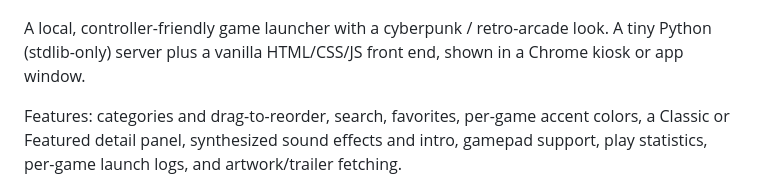
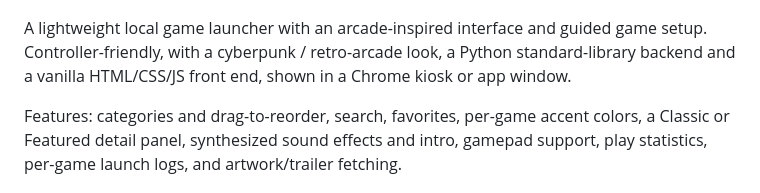
Before and after one commit to jacobm36/momentum-core-launcher, a Markdown page: README.md, the part around the change. Rendered like a GitHub page.

Commit message:
Describe Momentum as a lightweight launcher with guided game setup

```diff
--- a/README.md
+++ b/README.md
@@ -4,8 +4,9 @@
 
 ![Playtime summary with streaks and a weekly chart](docs/stats.png)
 
-A local, controller-friendly game launcher with a cyberpunk / retro-arcade look. A tiny Python
-(stdlib-only) server plus a vanilla HTML/CSS/JS front end, shown in a Chrome kiosk or app window.
+A lightweight local game launcher with an arcade-inspired interface and guided game setup.
+Controller-friendly, with a cyberpunk / retro-arcade look, a Python standard-library backend
+and a vanilla HTML/CSS/JS front end, shown in a Chrome kiosk or app window.
 
 Features: categories and drag-to-reorder, search, favorites, per-game accent colors, a Classic or
 Featured detail panel, synthesized sound effects and intro, gamepad support, play statistics,
```
